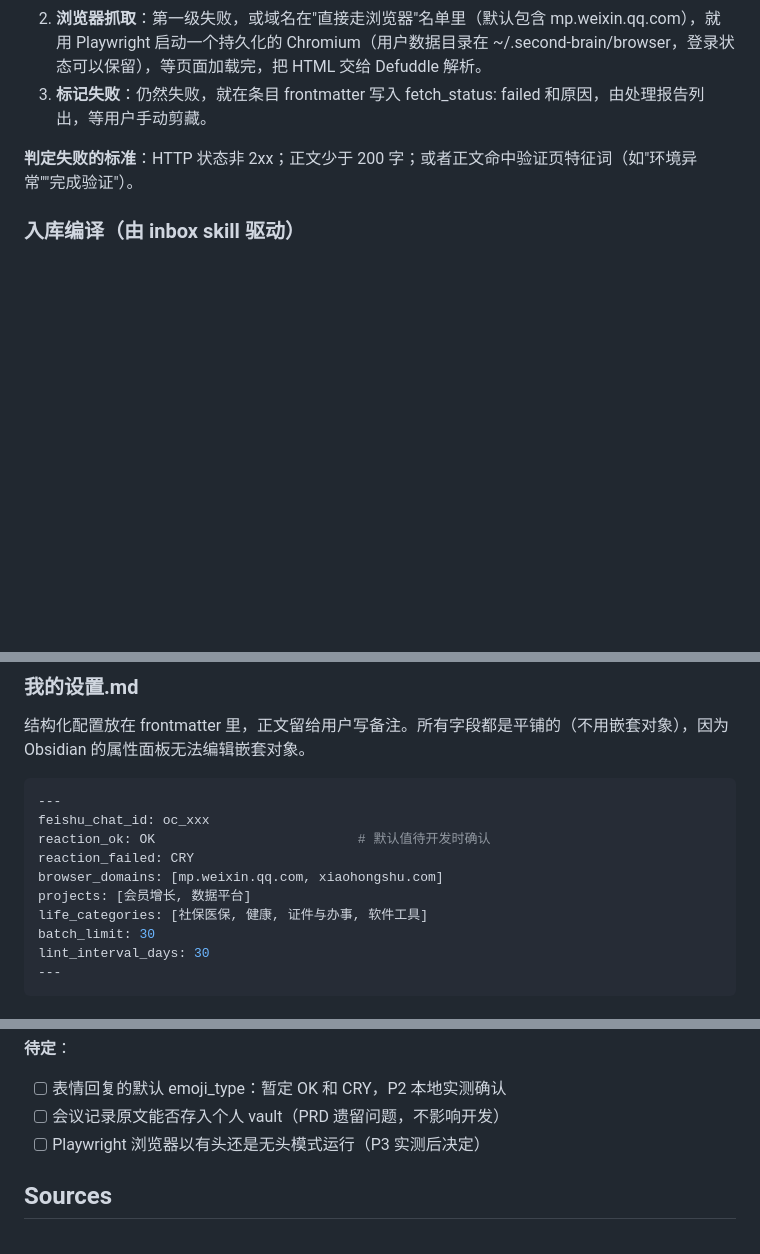
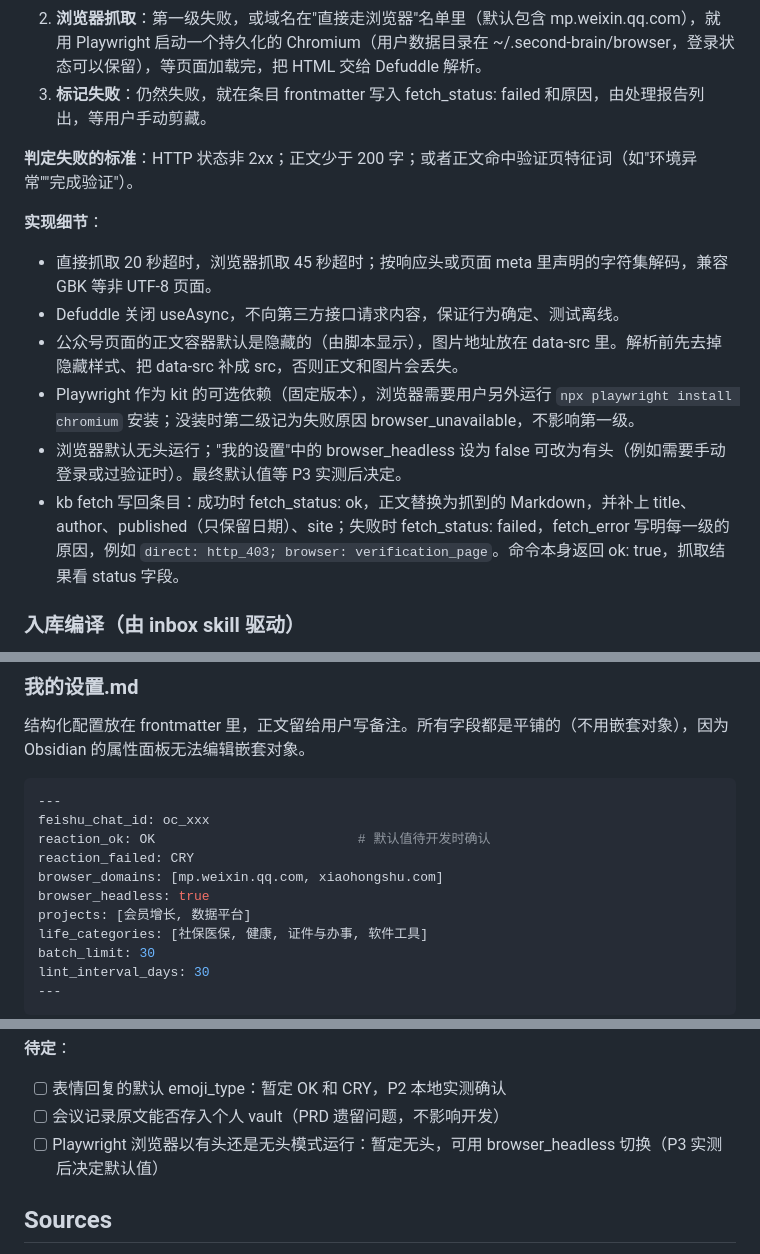
Before and after one commit to zhanlutuzi/second-brain, a Markdown page: docs/TECH.md, 3 parts joined by grey strips. GitHub-like rendering; blank space fills up the shorter version.

Commit message:
docs: P3 fetch details (charset, WeChat page fixes, Playwright, headless setting)
Co-Authored-By: Claude Opus 5.5 <noreply@anthropic.com>
Claude-Session: https://claude.ai/code/session_014q6RC2u176LymrC1HrZQHi

```diff
--- a/docs/TECH.md
+++ b/docs/TECH.md
@@ -151,6 +151,15 @@ second-brain-kit/
 
 **判定失败的标准**：HTTP 状态非 2xx；正文少于 200 字；或者正文命中验证页特征词（如"环境异常""完成验证"）。
 
+**实现细节**：
+
+- 直接抓取 20 秒超时，浏览器抓取 45 秒超时；按响应头或页面 meta 里声明的字符集解码，兼容 GBK 等非 UTF-8 页面。
+- Defuddle 关闭 useAsync，不向第三方接口请求内容，保证行为确定、测试离线。
+- 公众号页面的正文容器默认是隐藏的（由脚本显示），图片地址放在 data-src 里。解析前先去掉隐藏样式、把 data-src 补成 src，否则正文和图片会丢失。
+- Playwright 作为 kit 的可选依赖（固定版本），浏览器需要用户另外运行 `npx playwright install chromium` 安装；没装时第二级记为失败原因 browser_unavailable，不影响第一级。
+- 浏览器默认无头运行；"我的设置"中的 browser_headless 设为 false 可改为有头（例如需要手动登录或过验证时）。最终默认值等 P3 实测后决定。
+- kb fetch 写回条目：成功时 fetch_status: ok，正文替换为抓到的 Markdown，并补上 title、author、published（只保留日期）、site；失败时 fetch_status: failed，fetch_error 写明每一级的原因，例如 `direct: http_403; browser: verification_page`。命令本身返回 ok: true，抓取结果看 status 字段。
+
 ### 入库编译（由 inbox skill 驱动）
 
 - **单次上限**：每次最多处理 30 个条目，剩余的留到下次，避免上下文过长。
@@ -247,6 +256,7 @@ feishu_chat_id: oc_xxx
 reaction_ok: OK                          # 默认值待开发时确认
 reaction_failed: CRY
 browser_domains: [mp.weixin.qq.com, xiaohongshu.com]
+browser_headless: true
 projects: [会员增长, 数据平台]
 life_categories: [社保医保, 健康, 证件与办事, 软件工具]
 batch_limit: 30
@@ -349,7 +359,7 @@ lint_interval_days: 30
 
 - [ ] 表情回复的默认 emoji_type：暂定 OK 和 CRY，P2 本地实测确认
 - [ ] 会议记录原文能否存入个人 vault（PRD 遗留问题，不影响开发）
-- [ ] Playwright 浏览器以有头还是无头模式运行（P3 实测后决定）
+- [ ] Playwright 浏览器以有头还是无头模式运行：暂定无头，可用 browser_headless 切换（P3 实测后决定默认值）
 
 ## Sources
 
```
